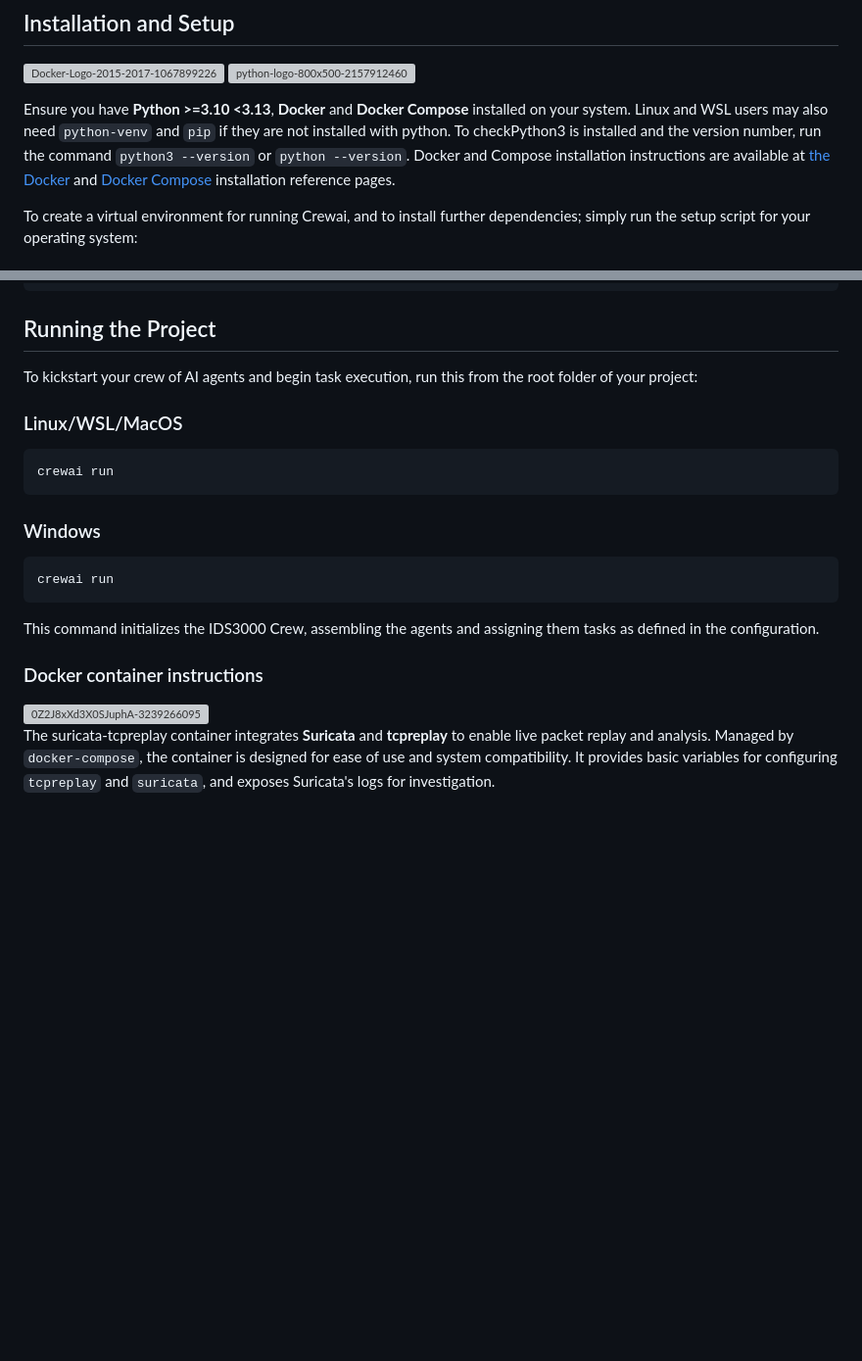
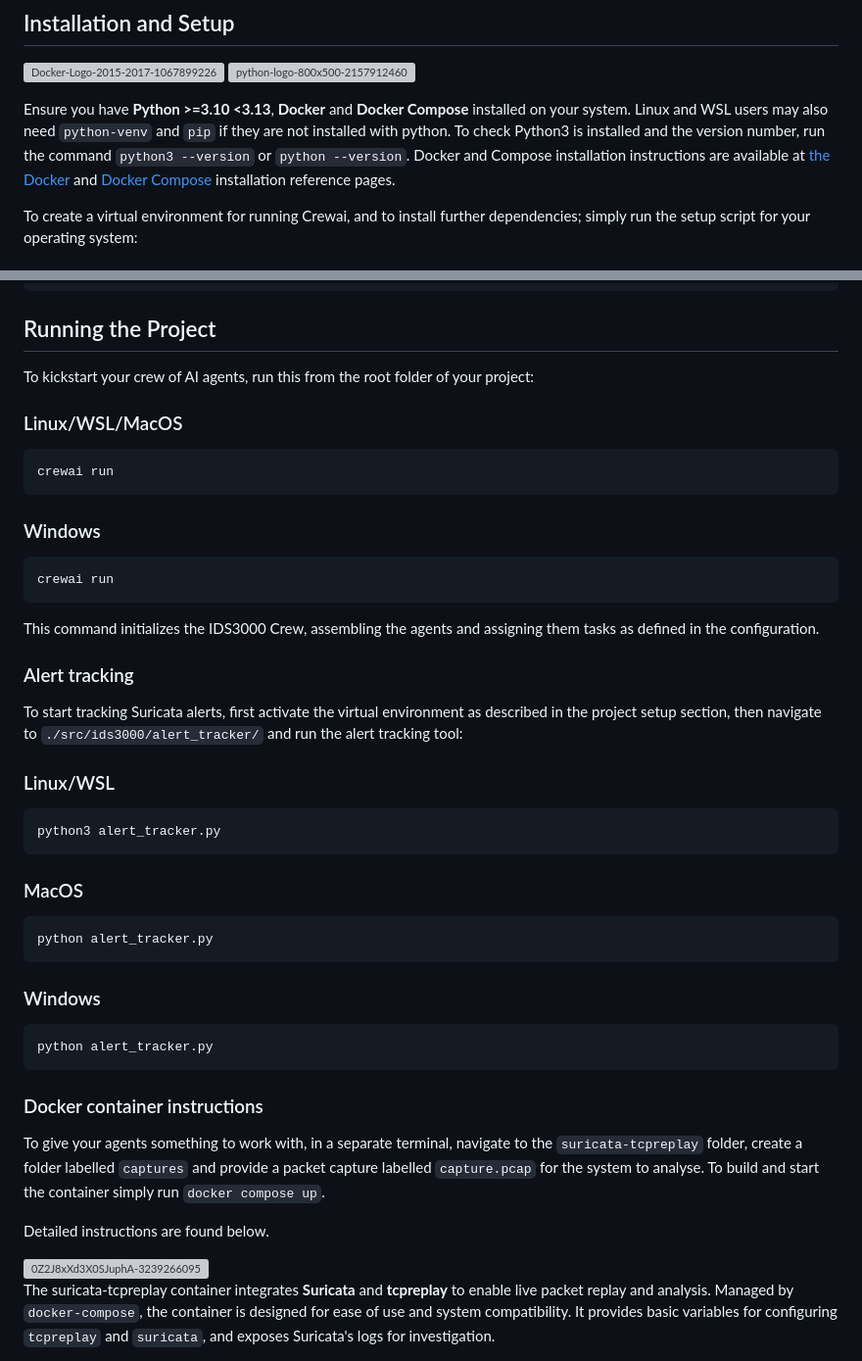
Before and after one commit to adamfilipczuk/TheIDS3000, a Markdown page: README.md, 2 parts joined by grey strips. Shown: that part at 98% size. Drawn GitHub-style; blank space fills up the shorter version; grey boxes are pictures that could not be loaded.

Commit message:
Updated readme to describe alert_tracker and simple docker setup

````diff
--- a/README.md
+++ b/README.md
@@ -29,7 +29,7 @@ If you would like to know more about Crewai and how to use it, visit the Crewai
 
 
 
-Ensure you have **Python >=3.10 <3.13**, **Docker** and **Docker Compose** installed on your system. Linux and WSL users may also need `python-venv` and `pip` if they are not installed with python. To checkPython3 is installed and the version number, run the command `python3 --version` or `python --version`. Docker and Compose installation instructions are available at [the Docker](https://docs.docker.com/engine/install/) and [Docker Compose](https://docs.docker.com/compose/install/) installation reference pages.
+Ensure you have **Python >=3.10 <3.13**, **Docker** and **Docker Compose** installed on your system. Linux and WSL users may also need `python-venv` and `pip` if they are not installed with python. To check Python3 is installed and the version number, run the command `python3 --version` or `python --version`. Docker and Compose installation instructions are available at [the Docker](https://docs.docker.com/engine/install/) and [Docker Compose](https://docs.docker.com/compose/install/) installation reference pages.
 
 To create a virtual environment for running Crewai, and to install further dependencies; simply run the setup script for your operating system:
 
@@ -77,7 +77,7 @@ call .\.venv\Scripts\activate
 
 ## Running the Project
 
-To kickstart your crew of AI agents and begin task execution, run this from the root folder of your project:
+To kickstart your crew of AI agents, run this from the root folder of your project:
 
 ### Linux/WSL/MacOS
 ```bash
@@ -91,10 +91,32 @@ crewai run
 
 This command initializes the IDS3000 Crew, assembling the agents and assigning them tasks as defined in the configuration.
 
+### Alert tracking
+
+To start tracking Suricata alerts, first activate the virtual environment as described in the project setup section, then navigate to `./src/ids3000/alert_tracker/` and run the alert tracking tool:
+
+### Linux/WSL
+```bash
+python3 alert_tracker.py
+```
+
+### MacOS
+```bash
+python alert_tracker.py
+```
+
+### Windows
+```powershell
+python alert_tracker.py
+```
+
 ### Docker container instructions
 
+To give your agents something to work with, in a separate terminal, navigate to the `suricata-tcpreplay` folder, create a folder labelled `captures` and provide a packet capture labelled `capture.pcap` for the system to analyse. To build and start the container simply run `docker compose up`.
+
+Detailed instructions are found below.
+
 <img width="375" height="200" alt="0Z2J8xXd3X0SJuphA-3239266095" src="https://github.com/user-attachments/assets/ff7dc5e7-a454-4014-a7b2-2045cd0c15e1" />
-
 
 The suricata-tcpreplay container integrates **Suricata** and **tcpreplay** to enable live packet replay and analysis. Managed by `docker-compose`, the container is designed for ease of use and system compatibility. It provides basic variables for configuring `tcpreplay` and `suricata`, and exposes Suricata's logs for investigation.
 
````
